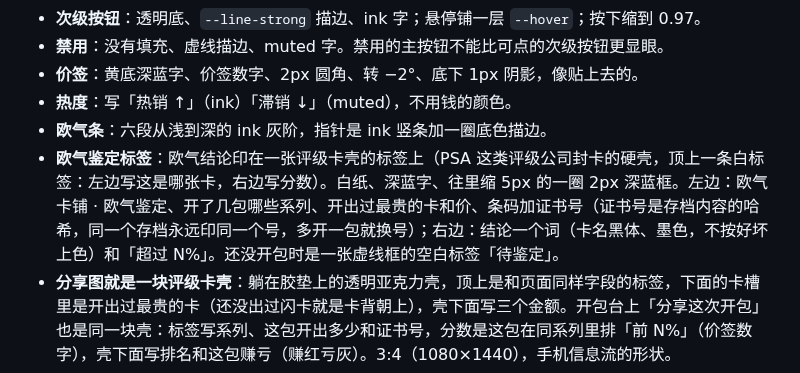
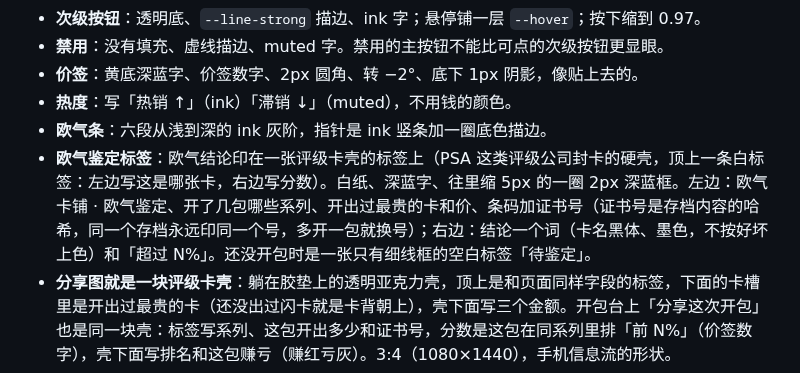
Before and after one commit to Sma1lboy/ptcg-shop, a Markdown page: DESIGN.md, the part around the change. Rendered like a GitHub page.

Commit message:
DESIGN.md：空白鉴定标签是细线框，不是虚线框
Co-Authored-By: Claude Opus 5.5 <noreply@anthropic.com>

```diff
--- a/DESIGN.md
+++ b/DESIGN.md
@@ -108,7 +108,7 @@
 - **价签**：黄底深蓝字、价签数字、2px 圆角、转 −2°、底下 1px 阴影，像贴上去的。
 - **热度**：写「热销 ↑」（ink）「滞销 ↓」（muted），不用钱的颜色。
 - **欧气条**：六段从浅到深的 ink 灰阶，指针是 ink 竖条加一圈底色描边。
-- **欧气鉴定标签**：欧气结论印在一张评级卡壳的标签上（PSA 这类评级公司封卡的硬壳，顶上一条白标签：左边写这是哪张卡，右边写分数）。白纸、深蓝字、往里缩 5px 的一圈 2px 深蓝框。左边：欧气卡铺 · 欧气鉴定、开了几包哪些系列、开出过最贵的卡和价、条码加证书号（证书号是存档内容的哈希，同一个存档永远印同一个号，多开一包就换号）；右边：结论一个词（卡名黑体、墨色，不按好坏上色）和「超过 N%」。还没开包时是一张虚线框的空白标签「待鉴定」。
+- **欧气鉴定标签**：欧气结论印在一张评级卡壳的标签上（PSA 这类评级公司封卡的硬壳，顶上一条白标签：左边写这是哪张卡，右边写分数）。白纸、深蓝字、往里缩 5px 的一圈 2px 深蓝框。左边：欧气卡铺 · 欧气鉴定、开了几包哪些系列、开出过最贵的卡和价、条码加证书号（证书号是存档内容的哈希，同一个存档永远印同一个号，多开一包就换号）；右边：结论一个词（卡名黑体、墨色，不按好坏上色）和「超过 N%」。还没开包时是一张只有细线框的空白标签「待鉴定」。
 - **分享图就是一块评级卡壳**：躺在胶垫上的透明亚克力壳，顶上是和页面同样字段的标签，下面的卡槽里是开出过最贵的卡（还没出过闪卡就是卡背朝上），壳下面写三个金额。开包台上「分享这次开包」也是同一块壳：标签写系列、这包开出多少和证书号，分数是这包在同系列里排「前 N%」（价签数字），壳下面写排名和这包赚亏（赚红亏灰）。3:4（1080×1440），手机信息流的形状。
 - **引导**：货架上方三步编号。当前步是实心序号圆 + 加粗 + 说明，做完的是虚线圆里一个 ✓，其余只写标题。
 - **打烊小票**：白纸、深蓝字、底边锯齿（CSS mask）、稍微歪一点，入账是红的。
```
